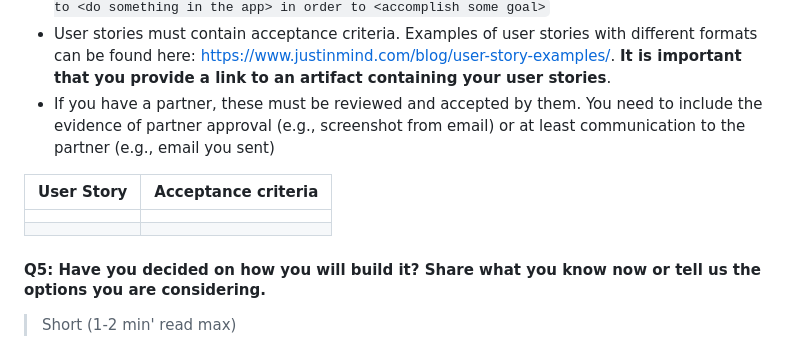
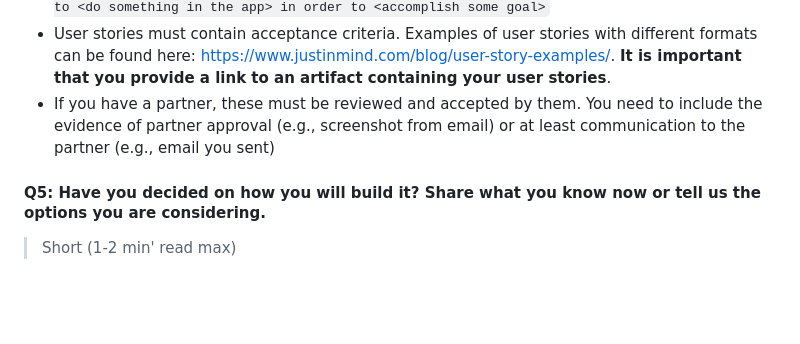
Before and after one commit to csc301-2023-winter/project-10-daniel-t, a Markdown page: deliverable-1/planning.md, the part around the change. Drawn GitHub-style; blank space fills up the shorter version.

```diff
--- a/deliverable-1/planning.md
+++ b/deliverable-1/planning.md
@@ -57,10 +57,6 @@
  * User stories must contain acceptance criteria. Examples of user stories with different formats can be found here: https://www.justinmind.com/blog/user-story-examples/. **It is important that you provide a link to an artifact containing your user stories**.
  * If you have a partner, these must be reviewed and accepted by them. You need to include the evidence of partner approval (e.g., screenshot from email) or at least communication to the partner (e.g., email you sent)
 
-| User Story  | Acceptance criteria |
-| ----------- | ------------------- |
-|             |                     |
-|             |                     |
 
 #### Q5: Have you decided on how you will build it? Share what you know now or tell us the options you are considering.
 
```
